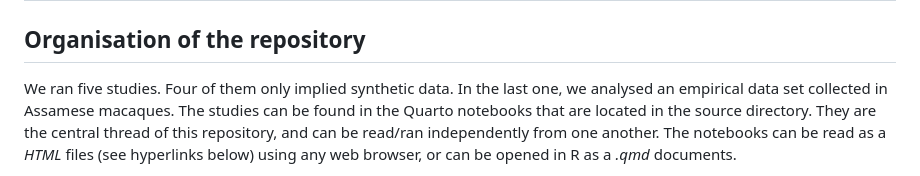
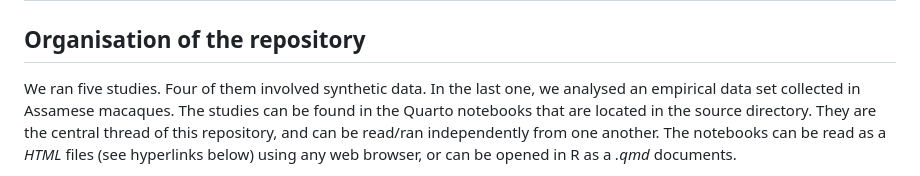
Before and after one commit to BenKawam/causal_framework_ASN_structure, a Markdown page: README.md, the part around the change. Drawn GitHub-style.

```diff
--- a/README.md
+++ b/README.md
@@ -2,7 +2,7 @@
 
 ## Organisation of the repository
 We ran five studies.
-Four of them only implied synthetic data.
+Four of them involved synthetic data.
 In the last one, we analysed an empirical data set collected in Assamese macaques.
 The studies can be found in the Quarto notebooks that are located in the source directory.
 They are the central thread of this repository, and can be read/ran independently from one another.
```
